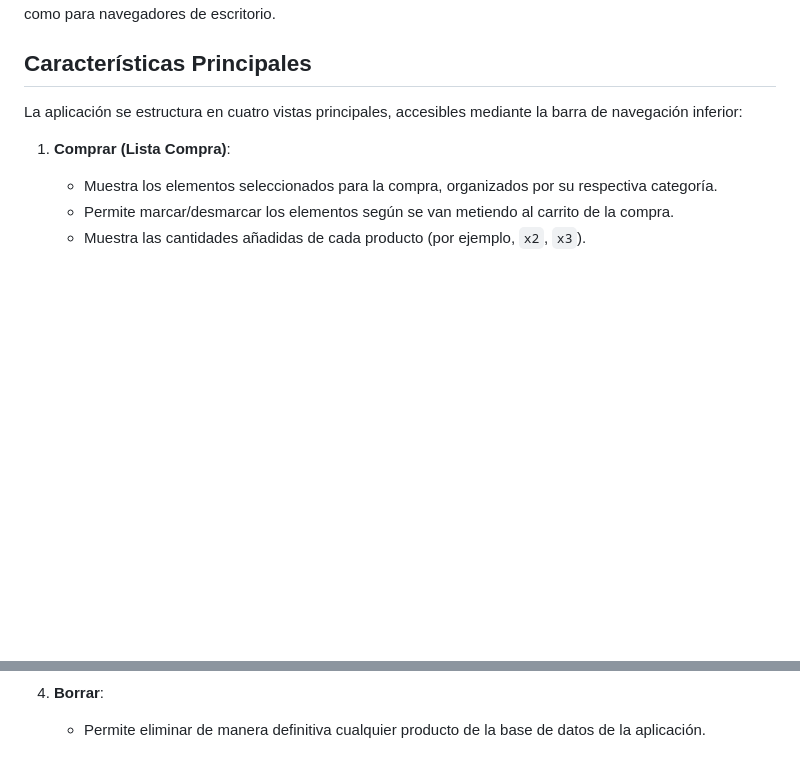
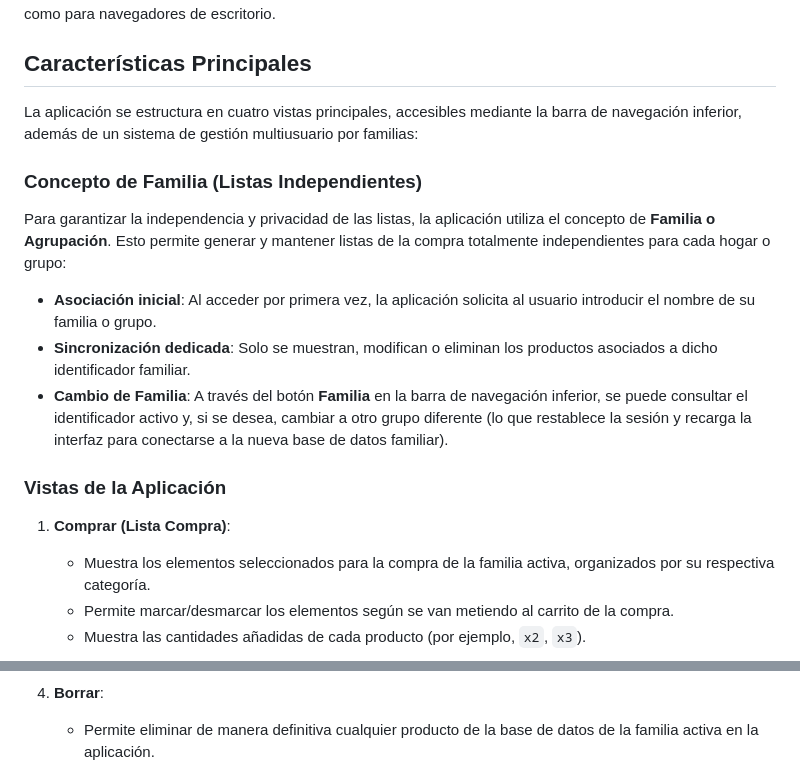
Before and after one commit to ASM-LAB/lista-compra, a Markdown page: README.md, 2 parts joined by grey strips. GitHub-like rendering; blank space fills up the shorter version.

```diff
--- a/README.md
+++ b/README.md
@@ -4,10 +4,18 @@ Una aplicación web progresiva (PWA) de **Lista de la Compra Compartida** diseñ
 
 ## Características Principales
 
-La aplicación se estructura en cuatro vistas principales, accesibles mediante la barra de navegación inferior:
+La aplicación se estructura en cuatro vistas principales, accesibles mediante la barra de navegación inferior, además de un sistema de gestión multiusuario por familias:
+
+### Concepto de Familia (Listas Independientes)
+Para garantizar la independencia y privacidad de las listas, la aplicación utiliza el concepto de **Familia o Agrupación**. Esto permite generar y mantener listas de la compra totalmente independientes para cada hogar o grupo:
+- **Asociación inicial**: Al acceder por primera vez, la aplicación solicita al usuario introducir el nombre de su familia o grupo.
+- **Sincronización dedicada**: Solo se muestran, modifican o eliminan los productos asociados a dicho identificador familiar.
+- **Cambio de Familia**: A través del botón **Familia** en la barra de navegación inferior, se puede consultar el identificador activo y, si se desea, cambiar a otro grupo diferente (lo que restablece la sesión y recarga la interfaz para conectarse a la nueva base de datos familiar).
+
+### Vistas de la Aplicación
 
 1. **Comprar (Lista Compra)**:
-   - Muestra los elementos seleccionados para la compra, organizados por su respectiva categoría.
+   - Muestra los elementos seleccionados para la compra de la familia activa, organizados por su respectiva categoría.
    - Permite marcar/desmarcar los elementos según se van metiendo al carrito de la compra.
    - Muestra las cantidades añadidas de cada producto (por ejemplo, `x2`, `x3`).
 
@@ -28,7 +45,7 @@ La aplicación se estructura en cuatro vistas principales, accesibles mediante l
    ![Vista Añadir](images/vista_anadir.png)
 
 4. **Borrar**:
-   - Permite eliminar de manera definitiva cualquier producto de la base de datos de la aplicación.
+   - Permite eliminar de manera definitiva cualquier producto de la base de datos de la familia activa en la aplicación.
 
    ![Vista Borrar](images/vista_borrar.png)
 
```
Also changed, not shown: other parts of README.md (+31 -10 lines).
